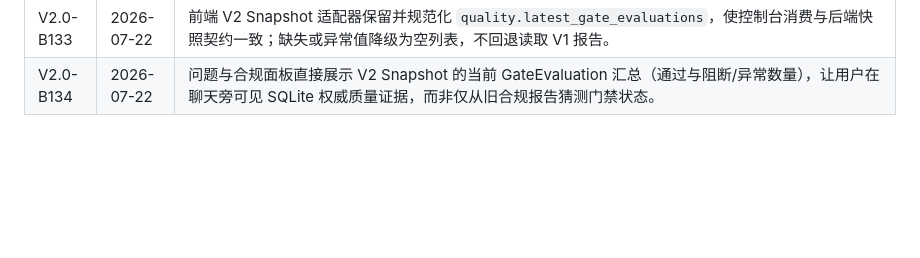
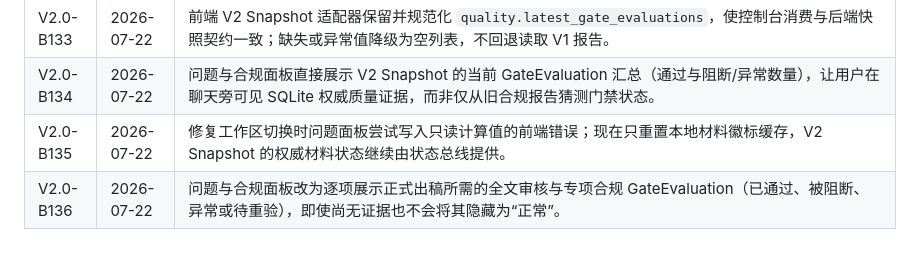
Before and after one commit to breezePeak/bid_agent, a Markdown page: docs/current_logic_flow_v2.md, the part around the change. GitHub-like rendering; blank space fills up the shorter version.

Commit message:
docs: record quality gate visibility work

```diff
--- a/docs/current_logic_flow_v2.md
+++ b/docs/current_logic_flow_v2.md
@@ -618,3 +618,5 @@ critical 风险仅在不是 fatal/废标、不是资格材料缺口、Policy 明
 | V2.0-B132 | 2026-07-22 | V2 Snapshot 新增 SQLite 权威 `quality.latest_gate_evaluations`，聊天、按钮和控制台可在同一工作区快照中读取当前质量证据，不再依赖旧报告文件或单独轮询来判断最近门禁结论。 |
 | V2.0-B133 | 2026-07-22 | 前端 V2 Snapshot 适配器保留并规范化 `quality.latest_gate_evaluations`，使控制台消费与后端快照契约一致；缺失或异常值降级为空列表，不回退读取 V1 报告。 |
 | V2.0-B134 | 2026-07-22 | 问题与合规面板直接展示 V2 Snapshot 的当前 GateEvaluation 汇总（通过与阻断/异常数量），让用户在聊天旁可见 SQLite 权威质量证据，而非仅从旧合规报告猜测门禁状态。 |
+| V2.0-B135 | 2026-07-22 | 修复工作区切换时问题面板尝试写入只读计算值的前端错误；现在只重置本地材料徽标缓存，V2 Snapshot 的权威材料状态继续由状态总线提供。 |
+| V2.0-B136 | 2026-07-22 | 问题与合规面板改为逐项展示正式出稿所需的全文审核与专项合规 GateEvaluation（已通过、被阻断、异常或待重验），即使尚无证据也不会将其隐藏为“正常”。 |
```
